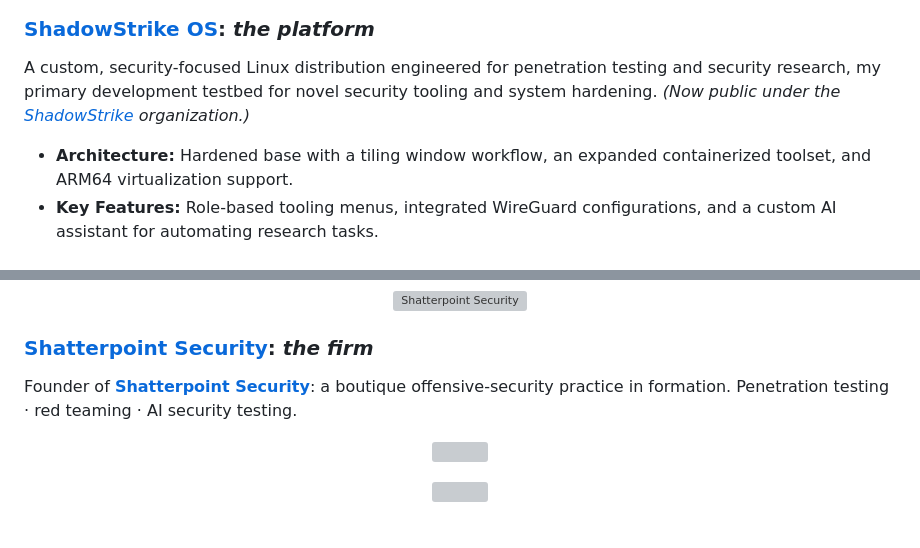
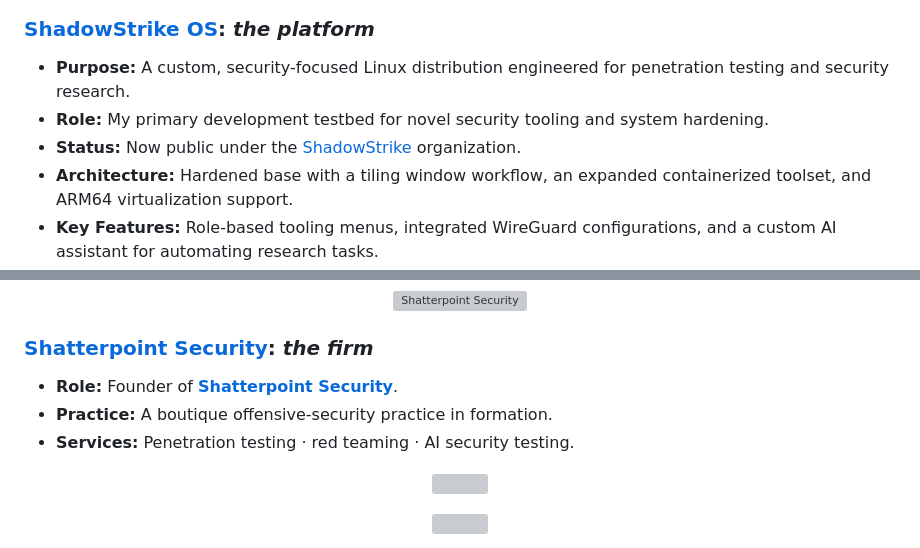
Before and after one commit to Epsilon0xCell/Epsilon0xCell, a Markdown page: README.md, 2 parts joined by grey strips. Drawn GitHub-style; grey boxes are pictures that could not be loaded.

```diff
--- a/README.md
+++ b/README.md
@@ -36,8 +47,9 @@
 
 ### [ShadowStrike OS](https://github.com/ShadowStrikeOS/ShadowStrike-OS): *the platform*
 
-A custom, security-focused Linux distribution engineered for penetration testing and security research, my primary development testbed for novel security tooling and system hardening. *(Now public under the [ShadowStrike](https://github.com/ShadowStrikeOS) organization.)*
-
+- **Purpose:** A custom, security-focused Linux distribution engineered for penetration testing and security research.
+- **Role:** My primary development testbed for novel security tooling and system hardening.
+- **Status:** Now public under the [ShadowStrike](https://github.com/ShadowStrikeOS) organization.
 - **Architecture:** Hardened base with a tiling window workflow, an expanded containerized toolset, and ARM64 virtualization support.
 - **Key Features:** Role-based tooling menus, integrated WireGuard configurations, and a custom AI assistant for automating research tasks.
 - **Roadmap:** Post-quantum cryptography integration and adversarial AI threat modeling.
@@ -79,7 +91,9 @@ A custom, security-focused Linux distribution engineered for penetration testing
 
 ### [Shatterpoint Security](https://github.com/ShatterpointSecurity): *the firm*
 
-Founder of **[Shatterpoint Security](https://github.com/ShatterpointSecurity)**: a boutique offensive-security practice in formation. Penetration testing · red teaming · AI security testing.
+- **Role:** Founder of **[Shatterpoint Security](https://github.com/ShatterpointSecurity)**.
+- **Practice:** A boutique offensive-security practice in formation.
+- **Services:** Penetration testing · red teaming · AI security testing.
 
 <p align="center">
   <img src="assets/divider.svg" alt="" width="100%">
```
Also changed, not shown: other parts of README.md (+58 -13 lines).
